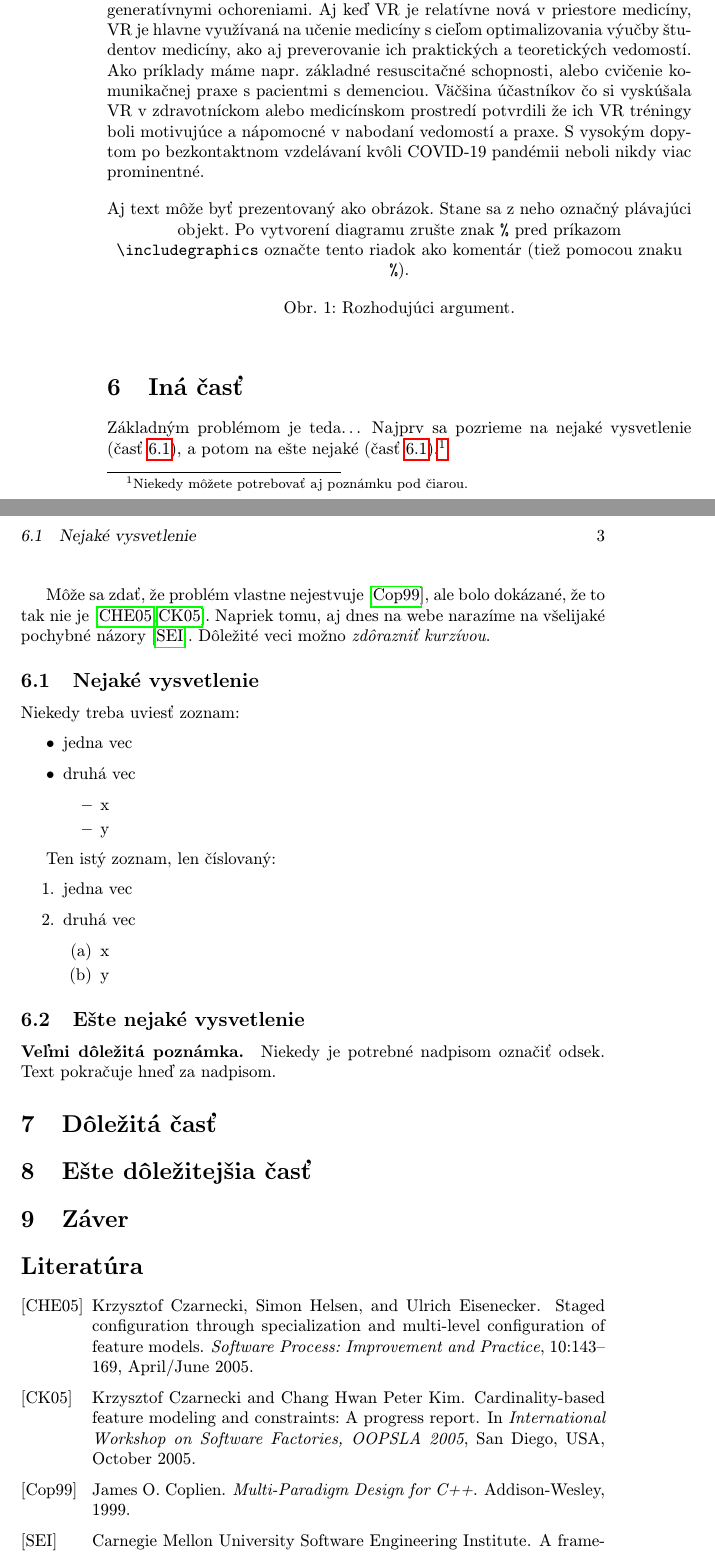
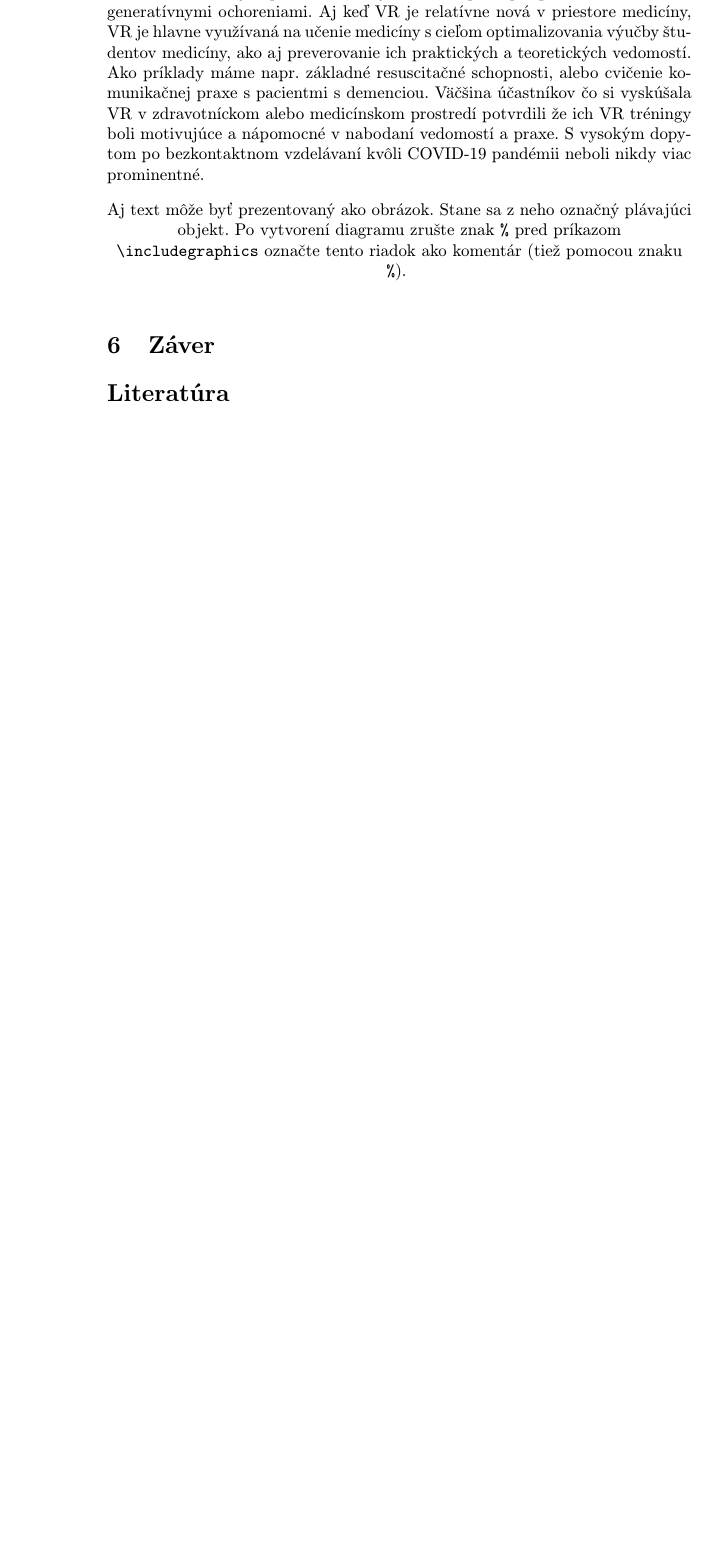
Before and after one commit to therealtobyyy/MIP10, a LaTeX paper (clanok.tex): two parts of pages 2 and 3 of 3 before the commit and part of page 2 of 2 after it, the two joined at a grey line, cut so that both start at the same text, the shorter picture padded with empty space. Compiled offline with pdfLaTeX.

```diff
--- a/clanok.tex
+++ b/clanok.tex
@@ -15,7 +15,7 @@
 
 \pagestyle{headings}
 
-\title{Virtuálna realita a zdravie\thanks{Semestrálny projekt v predmete Metódy inžinierskej práce, ak. rok 2015/16, vedenie: I Ing. Vladimír Mlynarovič PhD}} % meno a priezvisko vyučujúceho na cvičeniach
+\title{Virtuálna realita a zdravie\thanks{Semestrálny projekt v predmete Metódy inžinierskej práce, ak. rok 2015/16, vedenie: Ing. Vladimír Mlynarovič PhD}} % meno a priezvisko vyučujúceho na cvičeniach
 
 \author{Tobias Kopernický\\[2pt]
 	{\small Slovenská technická univerzita v Bratislave}\\
@@ -64,57 +64,12 @@
 \centering
 %\includegraphics[scale=1.0]{diagram.pdf}
 Aj text môže byť prezentovaný ako obrázok. Stane sa z neho označný plávajúci objekt. Po vytvorení diagramu zrušte znak \texttt{\%} pred príkazom \verb|\includegraphics| označte tento riadok ako komentár (tiež pomocou znaku \texttt{\%}).
-\caption{Rozhodujúci argument.}
+%\caption{Rozhodujúci argument.}
 \label{f:rozhod}
 \end{figure*}
 
 
 
-\section{Iná časť} \label{ina}
-
-Základným problémom je teda\ldots{} Najprv sa pozrieme na nejaké vysvetlenie (časť~\ref{ina:nejake}), a potom na ešte nejaké (časť~\ref{ina:nejake}).\footnote{Niekedy môžete potrebovať aj poznámku pod čiarou.}
-
-Môže sa zdať, že problém vlastne nejestvuje\cite{Coplien:MPD}, ale bolo dokázané, že to tak nie je~\cite{Czarnecki:Staged, Czarnecki:Progress}. Napriek tomu, aj dnes na webe narazíme na všelijaké pochybné názory\cite{PLP-Framework}. Dôležité veci možno \emph{zdôrazniť kurzívou}.
-
-
-\subsection{Nejaké vysvetlenie} \label{ina:nejake}
-
-Niekedy treba uviesť zoznam:
-
-\begin{itemize}
-\item jedna vec
-\item druhá vec
-	\begin{itemize}
-	\item x
-	\item y
-	\end{itemize}
-\end{itemize}
-
-Ten istý zoznam, len číslovaný:
-
-\begin{enumerate}
-\item jedna vec
-\item druhá vec
-	\begin{enumerate}
-	\item x
-	\item y
-	\end{enumerate}
-\end{enumerate}
-
-
-\subsection{Ešte nejaké vysvetlenie} \label{ina:este}
-
-\paragraph{Veľmi dôležitá poznámka.}
-Niekedy je potrebné nadpisom označiť odsek. Text pokračuje hneď za nadpisom.
-
-
-
-\section{Dôležitá časť} \label{dolezita}
-
-
-
-
-\section{Ešte dôležitejšia časť} \label{dolezitejsia}
 
 
 
```
Also changed, not shown: clanok.tex (4 more changed lines).
